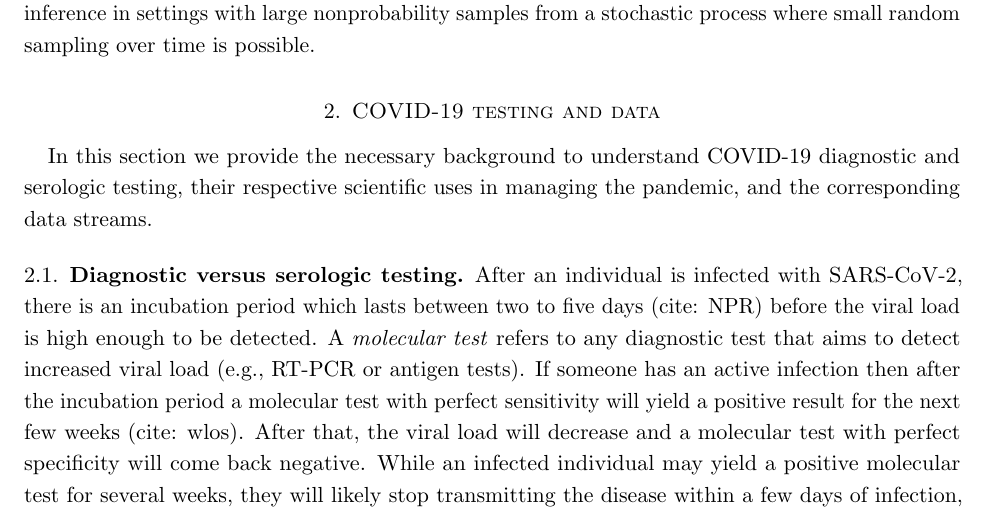
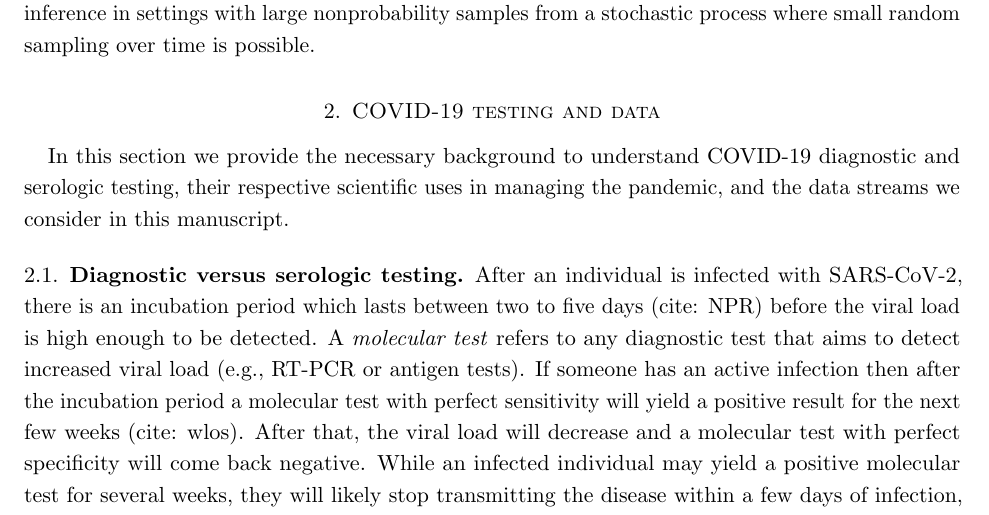
Before and after one commit to wdempsey/covid-umich, a LaTeX paper (write-up/covid-writeup.tex): part of page 4 of 42, cut so that both start at the same text. Compiled offline with pdfLaTeX.

Commit message:
Update covid-writeup.tex

```diff
--- a/write-up/covid-writeup.tex
+++ b/write-up/covid-writeup.tex
@@ -100,7 +100,7 @@ In Section~\ref{section:discussion}, a series of recommendations are provided th
 \section{COVID-19 testing and data}
 \label{section:data}
 
-In this section we provide the necessary background to understand COVID-19 diagnostic and serologic testing, their respective scientific uses in managing the pandemic, and the corresponding data streams.
+In this section we provide the necessary background to understand COVID-19 diagnostic and serologic testing, their respective scientific uses in managing the pandemic, and the data streams we consider in this manuscript.
 
 \subsection{Diagnostic versus serologic testing}
 \label{section:testinginfo}
```
Also changed, not shown: write-up/covid-writeup.tex (2 more changed lines).
